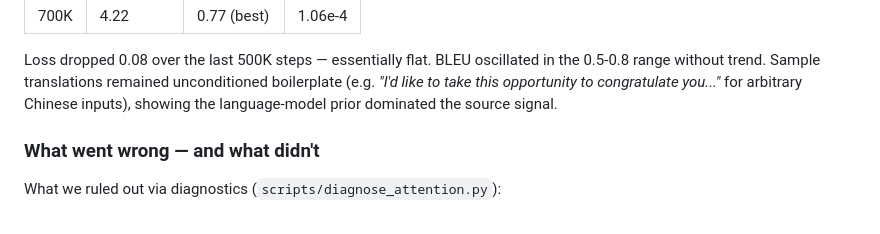
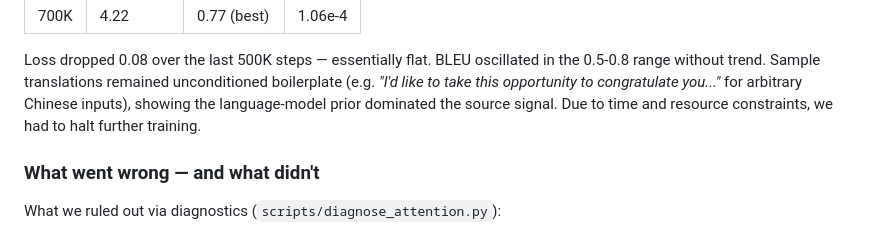
Before and after one commit to Euswbnix/Machine_translation, a Markdown page: README.md, the part around the change. GitHub-like rendering.

Commit message:
Update README with training halt explanation
Added a note about halting further training due to constraints.

```diff
--- a/README.md
+++ b/README.md
@@ -230,6 +230,7 @@ in the 0.5-0.8 range without trend. Sample translations remained unconditioned
 boilerplate (e.g. *"I'd like to take this opportunity to congratulate you..."*
 for arbitrary Chinese inputs), showing the language-model prior dominated the
 source signal.
+Due to time and resource constraints, we had to halt further training.
 
 ### What went wrong — and what didn't
 
```
